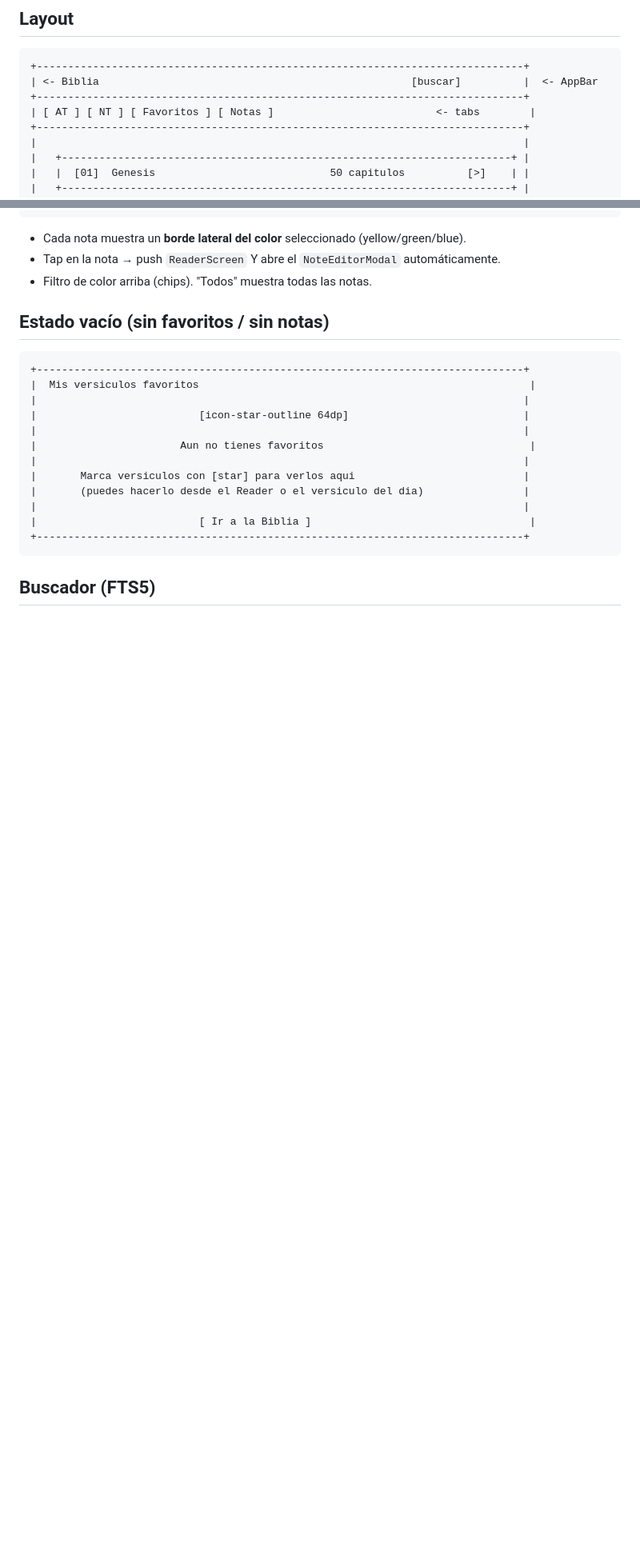
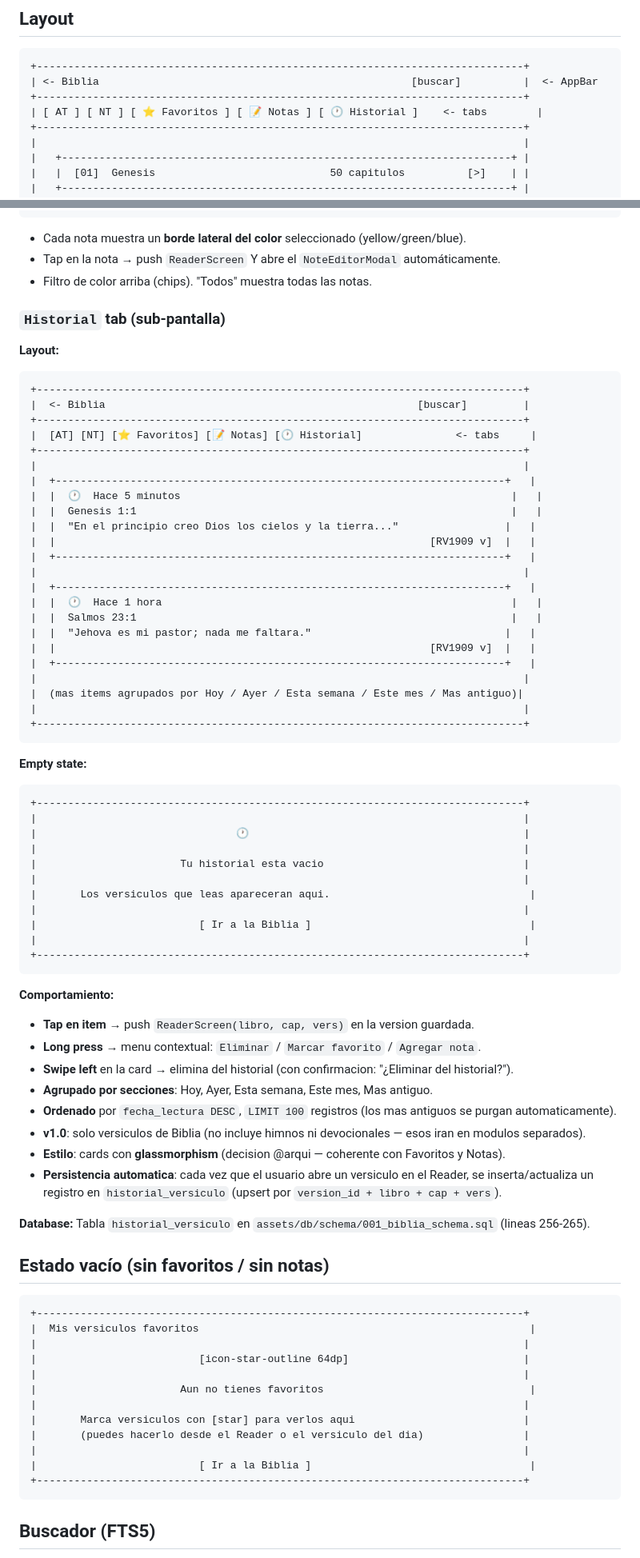
Before and after one commit to melquisedec-ark/MQ-App, a Markdown page: doc/wireframes/02_bible_module.md, 2 parts joined by grey strips. Shown at 80% size. Rendered like a GitHub page; blank space fills up the shorter version.

Commit message:
docs(design): add Historial tab to Book Selector (Phase 2a)

````diff
--- a/doc/wireframes/02_bible_module.md
+++ b/doc/wireframes/02_bible_module.md
@@ -42,7 +42,7 @@ Mostrar los 66 libros canónicos (39 AT + 27 NT) con navegación rápida por tab
 +------------------------------------------------------------------------------+
 | <- Biblia                                                  [buscar]          |  <- AppBar
 +------------------------------------------------------------------------------+
-| [ AT ] [ NT ] [ Favoritos ] [ Notas ]                          <- tabs        |
+| [ AT ] [ NT ] [ ⭐ Favoritos ] [ 📝 Notas ] [ 🕐 Historial ]    <- tabs        |
 +------------------------------------------------------------------------------+
 |                                                                              |
 |   +------------------------------------------------------------------------+ |
@@ -117,6 +117,65 @@ Mostrar los 66 libros canónicos (39 AT + 27 NT) con navegación rápida por tab
 - Cada nota muestra un **borde lateral del color** seleccionado (yellow/green/blue).
 - Tap en la nota → push `ReaderScreen` Y abre el `NoteEditorModal` automáticamente.
 - Filtro de color arriba (chips). "Todos" muestra todas las notas.
+
+### `Historial` tab (sub-pantalla)
+
+**Layout:**
+
+```
++------------------------------------------------------------------------------+
+|  <- Biblia                                                  [buscar]         |
++------------------------------------------------------------------------------+
+|  [AT] [NT] [⭐ Favoritos] [📝 Notas] [🕐 Historial]               <- tabs     |
++------------------------------------------------------------------------------+
+|                                                                              |
+|  +------------------------------------------------------------------------+   |
+|  |  🕐  Hace 5 minutos                                                     |   |
+|  |  Genesis 1:1                                                            |   |
+|  |  "En el principio creo Dios los cielos y la tierra..."                 |   |
+|  |                                                            [RV1909 v]  |   |
+|  +------------------------------------------------------------------------+   |
+|                                                                              |
+|  +------------------------------------------------------------------------+   |
+|  |  🕐  Hace 1 hora                                                        |   |
+|  |  Salmos 23:1                                                            |   |
+|  |  "Jehova es mi pastor; nada me faltara."                               |   |
+|  |                                                            [RV1909 v]  |   |
+|  +------------------------------------------------------------------------+   |
+|                                                                              |
+|  (mas items agrupados por Hoy / Ayer / Esta semana / Este mes / Mas antiguo)|
+|                                                                              |
++------------------------------------------------------------------------------+
+```
+
+**Empty state:**
+
+```
++------------------------------------------------------------------------------+
+|                                                                              |
+|                                🕐                                            |
+|                                                                              |
+|                       Tu historial esta vacio                                |
+|                                                                              |
+|       Los versiculos que leas apareceran aqui.                                |
+|                                                                              |
+|                          [ Ir a la Biblia ]                                   |
+|                                                                              |
++------------------------------------------------------------------------------+
+```
+
+**Comportamiento:**
+
+- **Tap en item** → push `ReaderScreen(libro, cap, vers)` en la version guardada.
+- **Long press** → menu contextual: `Eliminar` / `Marcar favorito` / `Agregar nota`.
+- **Swipe left** en la card → elimina del historial (con confirmacion: "¿Eliminar del historial?").
+- **Agrupado por secciones**: Hoy, Ayer, Esta semana, Este mes, Mas antiguo.
+- **Ordenado** por `fecha_lectura DESC`, `LIMIT 100` registros (los mas antiguos se purgan automaticamente).
+- **v1.0**: solo versiculos de Biblia (no incluye himnos ni devocionales — esos iran en modulos separados).
+- **Estilo**: cards con **glassmorphism** (decision @arqui — coherente con Favoritos y Notas).
+- **Persistencia automatica**: cada vez que el usuario abre un versiculo en el Reader, se inserta/actualiza un registro en `historial_versiculo` (upsert por `version_id + libro + cap + vers`).
+
+**Database:** Tabla `historial_versiculo` en `assets/db/schema/001_biblia_schema.sql` (lineas 256-265).
 
 ## Estado vacío (sin favoritos / sin notas)
 
````
